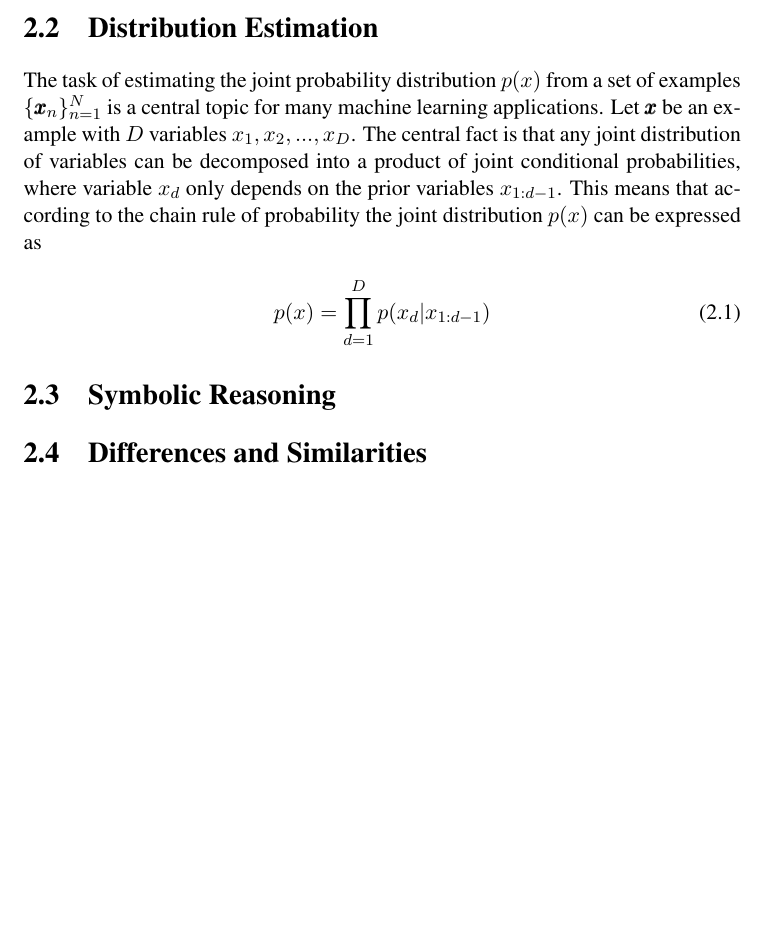
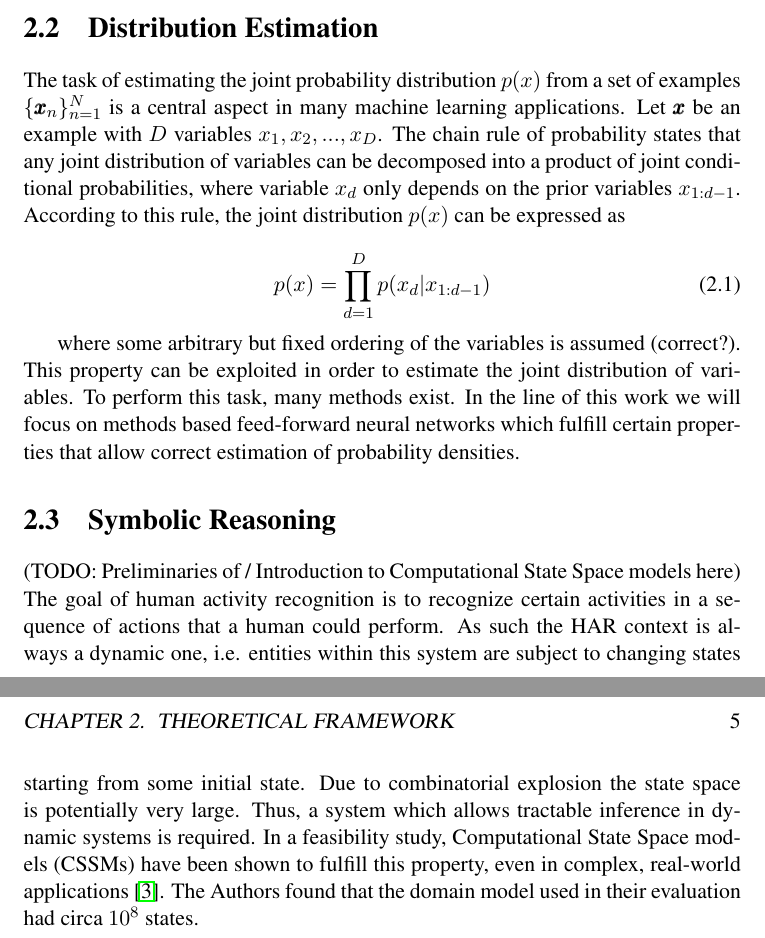
Before and after one commit to blasotta/CCBM_HAR, a LaTeX thesis (tex/thesis.tex): part of page 9 of 17 before the commit and two parts of pages 9 and 10 of 18 after it, the two joined at a grey line, cut so that both start at the same text, the shorter picture padded with empty space. Compiled offline with pdfLaTeX.

Commit message:
tex work

```diff
--- a/tex/thesis.tex
+++ b/tex/thesis.tex
@@ -178,18 +180,19 @@ Additionally, an important research goal of this thesis is to examine which comp
 
 \section{Distribution Estimation}
 \label{sec:good}
-The task of estimating the joint probability distribution $p(x)$ from a set of examples $\{\pmb{x}_n\}^N_{n=1}$ is a central topic for many machine learning applications. Let $\pmb{x}$ be an example with $D$ variables $x_1, x_2,...,x_D$. The central fact is that any joint distribution of variables can be decomposed into a product of joint conditional probabilities, where variable $x_d$ only depends on the prior variables $x_{1:d-1}$. This means that according to the chain rule of probability the joint distribution $p(x)$ can be expressed as
+The task of estimating the joint probability distribution $p(x)$ from a set of examples $\{\pmb{x}_n\}^N_{n=1}$ is a central aspect in many machine learning applications. Let $\pmb{x}$ be an example with $D$ variables $x_1, x_2,...,x_D$. The chain rule of probability states that any joint distribution of variables can be decomposed into a product of joint conditional probabilities, where variable $x_d$ only depends on the prior variables $x_{1:d-1}$. According to this rule, the joint distribution $p(x)$ can be expressed as
 
 \begin{equation}
 	\label{func:chain}
 	p(x) = \prod_{d=1}^{D} p(x_d|x_{1:d-1})
 \end{equation}
 
+where some arbitrary but fixed ordering of the variables is assumed (correct?). This property can be exploited in order to estimate the joint distribution of variables. To perform this task, many methods exist. In the line of this work we will focus on methods based feed-forward neural networks which fulfill certain properties that allow correct estimation of probability densities.
+
 \section{Symbolic Reasoning}
 \label{sec:evil}
-
-\section{Differences and Similarities}
-\label{sec:diff}
+(TODO: Preliminaries of / Introduction to Computational State Space models here)
+The goal of human activity recognition is to recognize certain activities in a sequence of actions that a human could perform. As such the HAR context is always a dynamic one, i.e. entities within this system are subject to changing states starting from some initial state. Due to combinatorial explosion the state space is potentially very large. Thus, a system which allows tractable inference in dynamic systems is required. In a feasibility study, Computational State Space models (CSSMs) have been shown to fulfill this property, even in complex, real-world applications \cite{kruger_computational_2014}. The Authors found that the domain model used in their evaluation had circa $10^8$ states.
 
 
 \chapter{Algorithms}
```
Also changed, not shown: tex/thesis.pdf, tex/thesis.tex (4 more changed lines), 5 other files.
